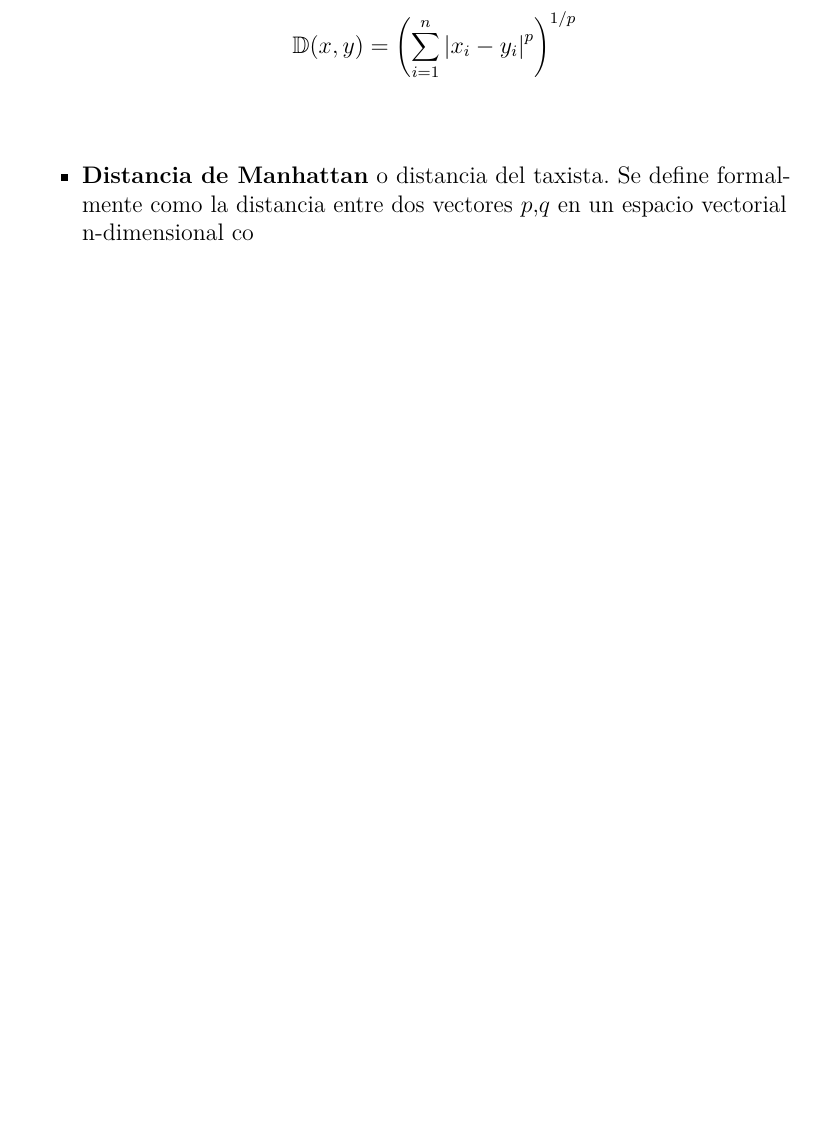
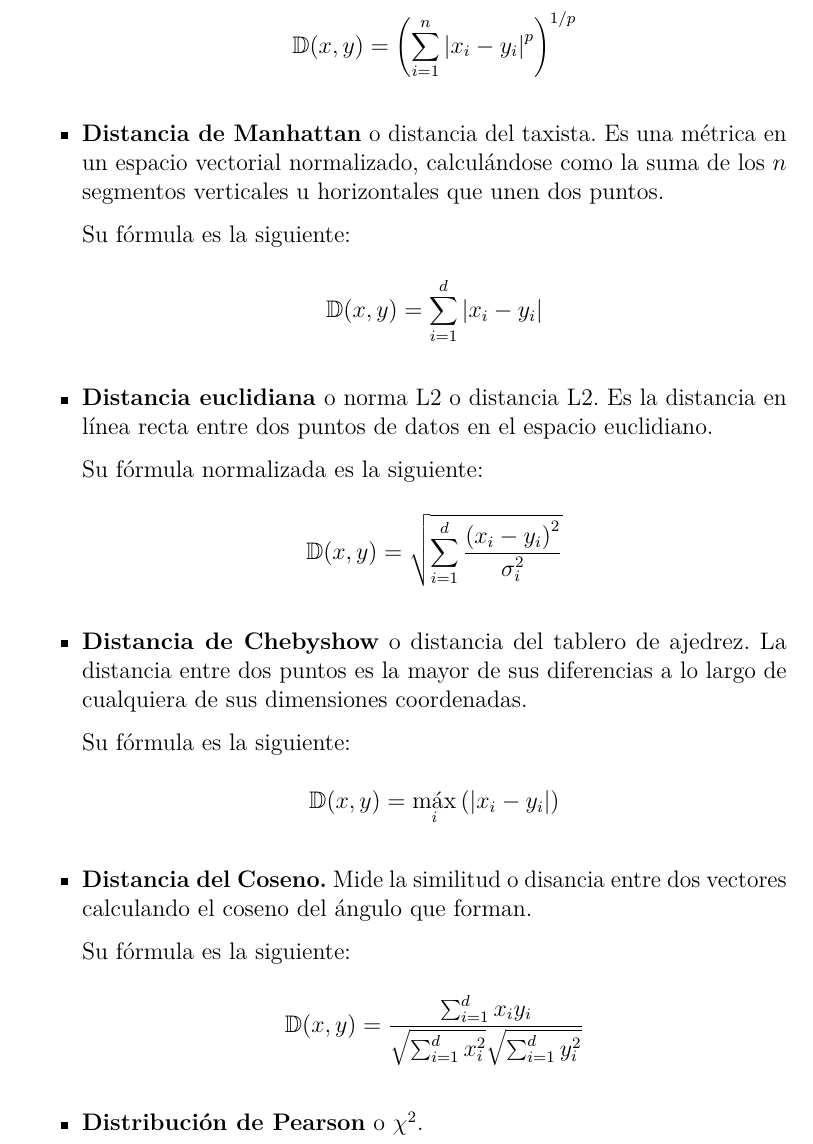
Before and after one commit to dpuenteramirez/Semisupervised-learning-and-instance-selection-methods, a LaTeX book (Report/memoria.tex, which reads Report/tex/3_Conceptos_teoricos.tex): part of page 20 of 29, cut so that both start at the same text, the shorter picture padded with empty space. Compiled offline with pdfLaTeX.

Commit message:
Added Distance Metrics #18

```diff
--- a/Report/tex/3_Conceptos_teoricos.tex
+++ b/Report/tex/3_Conceptos_teoricos.tex
@@ -83,10 +83,30 @@ Existen multitud de métricas para calcular la distancia, pudiendo variar la dis
 \end{enumerate}
 Su fórmula es la siguiente:
-\[ \mathbb{D}(x, y) = \left( \sum_{i=1}^{n}\left| x_i - y_i \right|^p \right)^{1/p} \]\\
+\[ \mathbb{D}(x, y) = \left( \sum_{i=1}^{n}\left| x_i - y_i \right|^p \right)^{1/p} \]
 
-\item \textbf{Distancia de Manhattan} o distancia del taxista. Se define formalmente como la distancia entre dos vectores \textbf{\(p\)},\textbf{\(q\)} en un espacio vectorial n-dimensional co
+\item \textbf{Distancia de Manhattan} o distancia del taxista. Es una métrica en un espacio vectorial normalizado, calculándose como la suma de los $n$ segmentos verticales u horizontales que unen dos puntos.
+
+Su fórmula es la siguiente:
+\[  \mathbb{D}(x, y) = \sum_{i=1}^{d}\left| x_i - y_i\right| \]
+
+\item \textbf{Distancia euclidiana} o norma L2 o distancia L2. Es la distancia en línea recta entre dos puntos de datos en el espacio euclidiano.
+
+Su fórmula normalizada es la siguiente:
+\[  \mathbb{D}(x, y) = \sqrt{\sum_{i=1}^{d} \frac{\left(x_i - y_i\right)^2}{\sigma_i^2}}  \]
+
+\item \textbf{Distancia de Chebyshow} o distancia del tablero de ajedrez. La distancia entre dos puntos es la mayor de sus diferencias a lo largo de cualquiera de sus dimensiones coordenadas.
+
+Su fórmula es la siguiente:
+\[  \mathbb{D}(x, y) = \max_i\left(\left|x_i - y_i\right|\right) \]
+
+\item \textbf{Distancia del Coseno.} Mide la similitud o disancia entre dos vectores calculando el coseno del ángulo que forman.
+
+Su fórmula es la siguiente:
+\[ \mathbb{D}(x, y) = \frac{\sum_{i=1}^{d}x_iy_i}{\sqrt{\sum_{i=1}^{d}x_i^2}\sqrt{\sum_{i=1}^{d}y_i^2} } \]
+
+\item \textbf{Distribución de Pearson} o $\chi^2$.
+
 \end{itemize}
-
 
 \section{Aprendizaje en \textit{machine learning}}
 En \cite{sanchez_2020} se define \textit{machine learning} como una rama dentro del campo de la Inteligencia Artificial que proporciona a los sistemas la capacidad de aprender y mejorar de manera automática, a partir de la experiencia. Estos sistemas transforman los datos en información, y con esta información pueden tomar decisiones. Este tipo de modelos se crean a base del uso masivo de datos. Cuando se dispone de los datos suficientes para entrenar un modelo comienza el proceso de aprendizaje. El objetivo de este aprendizaje es descubrir patrones ocultos en los datos. En muchas ocasiones el resultado del aprendizaje, el modelo, es una función que dadas unos datos de entrada clasifica o predice correctamente una salida. Como se puede ver en la Figura \ref{fig:../img/memoria/Machine-learning-overview} el aprendizaje automático, \textit{machine learning}, posee diferentes aproximaciones, cada una de ellas con una aproximación diferente en cuanto al uso de instancias etiquetadas.
```
Also changed, not shown: Report/bibliografia.bib (+0 -9 lines), Report/memoria.pdf, Report/tex/3_Conceptos_teoricos.tex (2 more changed lines), 3 other files.
